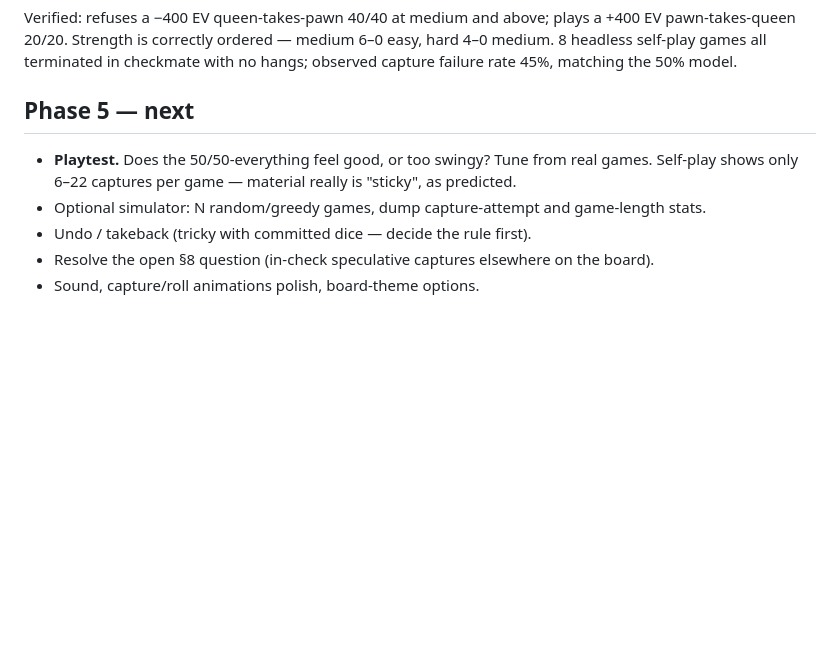
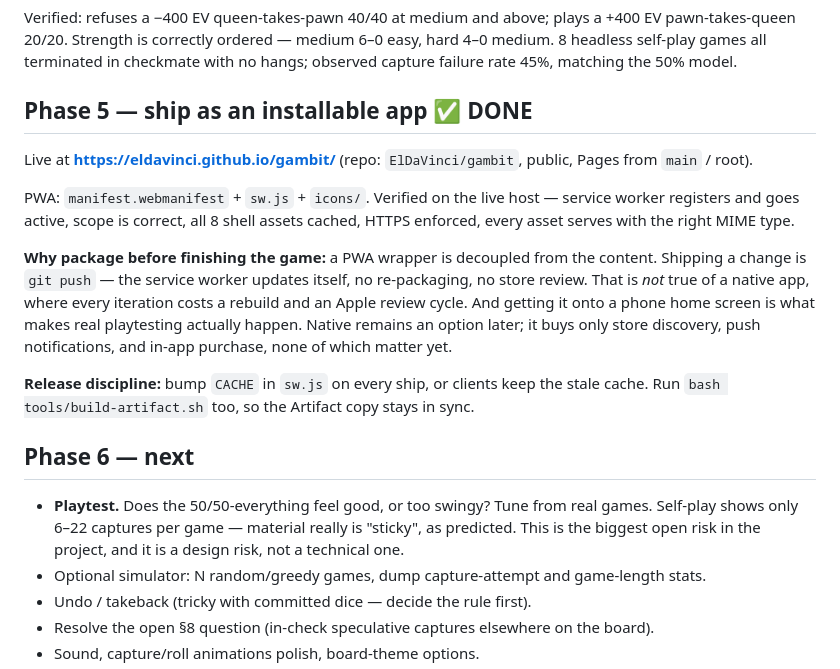
Before and after one commit to ElDaVinci/gambit, a Markdown page: docs/Roadmap.md, the part around the change. GitHub-like rendering; blank space fills up the shorter version.

Commit message:
Document the live deployment
Live at https://eldavinci.github.io/gambit/ — records the PWA verification
results and the reasoning for packaging before finishing the game.

Co-Authored-By: Claude Sonnet 5 <noreply@anthropic.com>

```diff
--- a/docs/Roadmap.md
+++ b/docs/Roadmap.md
@@ -59,10 +59,30 @@ pawn-takes-queen 20/20. Strength is correctly ordered — medium 6–0 easy, har
 8 headless self-play games all terminated in checkmate with no hangs; observed capture
 failure rate 45%, matching the 50% model.
 
-## Phase 5 — next
+## Phase 5 — ship as an installable app ✅ DONE
+
+Live at **https://eldavinci.github.io/gambit/** (repo: `ElDaVinci/gambit`, public,
+Pages from `main` / root).
+
+PWA: `manifest.webmanifest` + `sw.js` + `icons/`. Verified on the live host — service
+worker registers and goes active, scope is correct, all 8 shell assets cached, HTTPS
+enforced, every asset serves with the right MIME type.
+
+**Why package before finishing the game:** a PWA wrapper is decoupled from the content.
+Shipping a change is `git push` — the service worker updates itself, no re-packaging, no
+store review. That is *not* true of a native app, where every iteration costs a rebuild
+and an Apple review cycle. And getting it onto a phone home screen is what makes real
+playtesting actually happen. Native remains an option later; it buys only store
+discovery, push notifications, and in-app purchase, none of which matter yet.
+
+**Release discipline:** bump `CACHE` in `sw.js` on every ship, or clients keep the stale
+cache. Run `bash tools/build-artifact.sh` too, so the Artifact copy stays in sync.
+
+## Phase 6 — next
 
 - **Playtest.** Does the 50/50-everything feel good, or too swingy? Tune from real games.
   Self-play shows only 6–22 captures per game — material really is "sticky", as predicted.
+  This is the biggest open risk in the project, and it is a design risk, not a technical one.
 - Optional simulator: N random/greedy games, dump capture-attempt and game-length stats.
 - Undo / takeback (tricky with committed dice — decide the rule first).
 - Resolve the open §8 question (in-check speculative captures elsewhere on the board).
```
Also changed, not shown: README.md (+6 -4 lines).
